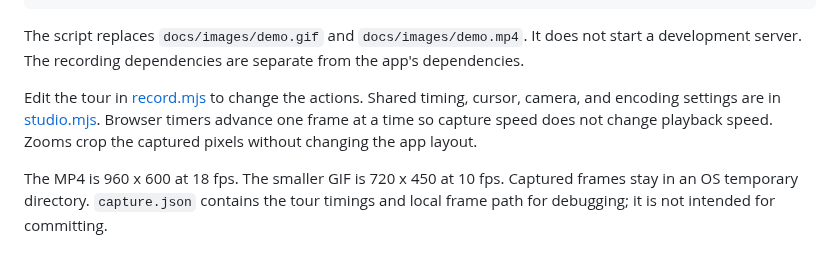
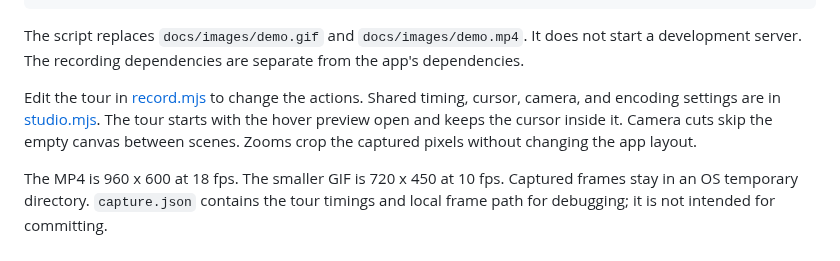
Before and after one commit to SpyC0der77/arc-ui-skeleton, a Markdown page: docs/demo/README.md, the part around the change. Rendered like a GitHub page.

Commit message:
docs: focus Arc demo on the floating sidebar (#8)

```diff
--- a/docs/demo/README.md
+++ b/docs/demo/README.md
@@ -12,6 +12,6 @@ node docs/demo/record.mjs
 
 The script replaces `docs/images/demo.gif` and `docs/images/demo.mp4`. It does not start a development server. The recording dependencies are separate from the app's dependencies.
 
-Edit the tour in [record.mjs](record.mjs) to change the actions. Shared timing, cursor, camera, and encoding settings are in [studio.mjs](studio.mjs). Browser timers advance one frame at a time so capture speed does not change playback speed. Zooms crop the captured pixels without changing the app layout.
+Edit the tour in [record.mjs](record.mjs) to change the actions. Shared timing, cursor, camera, and encoding settings are in [studio.mjs](studio.mjs). The tour starts with the hover preview open and keeps the cursor inside it. Camera cuts skip the empty canvas between scenes. Zooms crop the captured pixels without changing the app layout.
 
 The MP4 is 960 x 600 at 18 fps. The smaller GIF is 720 x 450 at 10 fps. Captured frames stay in an OS temporary directory. `capture.json` contains the tour timings and local frame path for debugging; it is not intended for committing.
```
Also changed, not shown: README.md (+1 -1 lines), docs/images/demo.gif, 4 other files.
